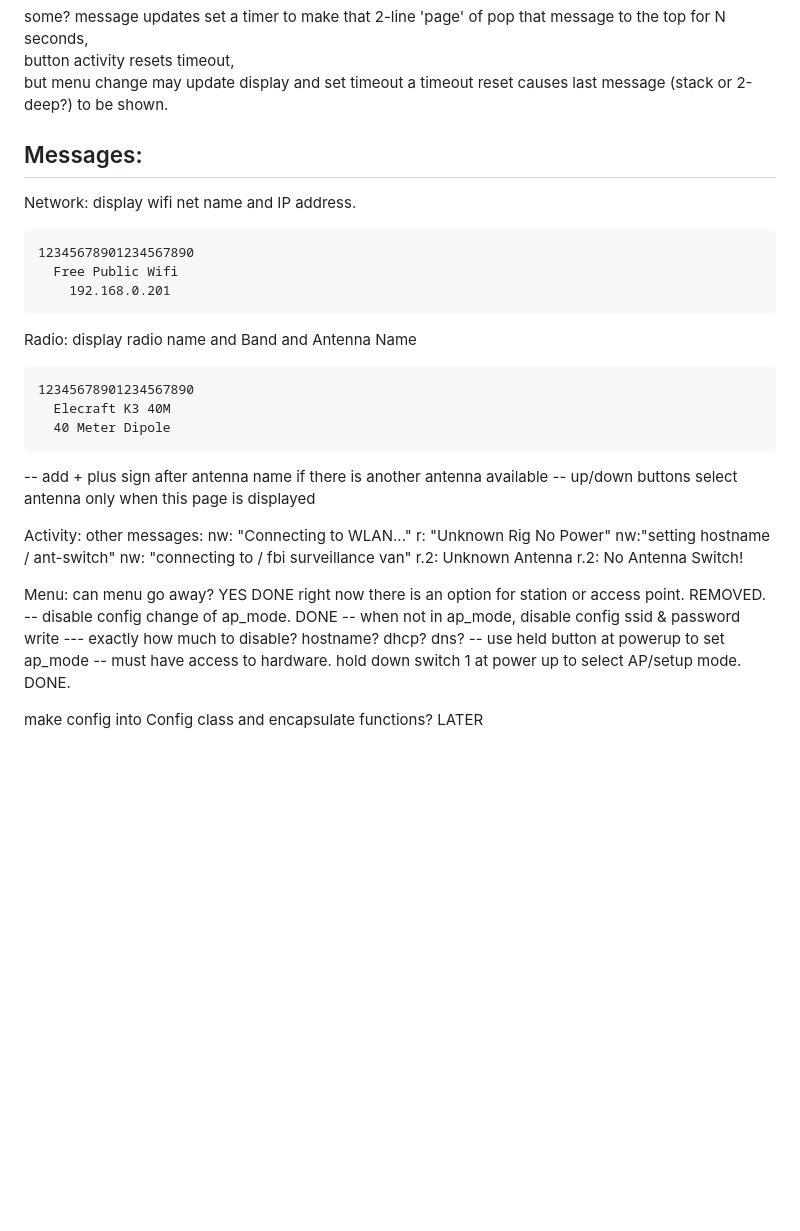
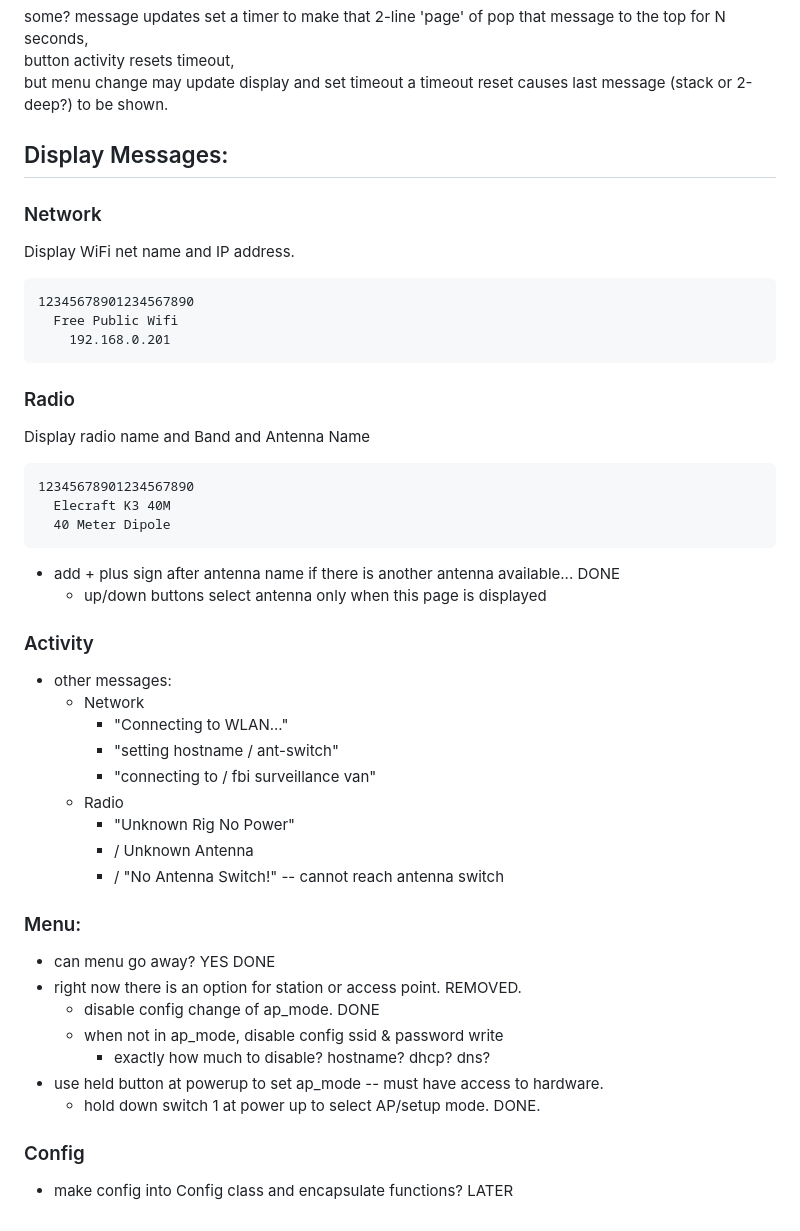
Before and after one commit to n1kdo/BandSelector, a Markdown page: src/band_selector/notes.md, the part around one of its changes. Drawn GitHub-style; blank space fills up the shorter version.

Commit message:
update notes.md, add better picture

````diff
--- a/src/band_selector/notes.md
+++ b/src/band_selector/notes.md
@@ -72,39 +71,53 @@ button activity resets timeout,
 but menu change may update display and set timeout
 a timeout reset causes last message (stack or 2-deep?) to be shown.
 
-## Messages:
+## Display Messages:
 
-Network:  display wifi net name and IP address.
+### Network
+
+Display WiFi net name and IP address.
+
 ```
 12345678901234567890
   Free Public Wifi
     192.168.0.201
 ```
 
-Radio:  display radio name and Band and Antenna Name
+### Radio
+
+Display radio name and Band and Antenna Name
+
 ```
 12345678901234567890
   Elecraft K3 40M
   40 Meter Dipole
 ```
--- add + plus sign after antenna name if there is another antenna available
--- up/down buttons select antenna only when this page is displayed
 
-Activity: other messages:
-nw: "Connecting to WLAN..."
-r: "Unknown Rig No Power"
-nw:"setting hostname / ant-switch"
-nw: "connecting to / fbi surveillance van"
-r.2: Unknown Antenna
-r.2: No Antenna Switch!
+* add + plus sign after antenna name if there is another antenna available... DONE
+  * up/down buttons select antenna only when this page is displayed
 
-Menu:
-can menu go away?  YES DONE
-right now there is an option for station or access point. REMOVED.
--- disable config change of ap_mode. DONE
--- when not in ap_mode, disable config ssid & password write
-    --- exactly how much to disable? hostname? dhcp? dns?
--- use held button at powerup to set ap_mode -- must have access to hardware.
-  hold down switch 1 at power up to select AP/setup mode. DONE.
+### Activity
 
-make config into Config class and encapsulate functions? LATER
+* other messages:
+  * Network
+     * "Connecting to WLAN..."
+     * "setting hostname / ant-switch"
+     * "connecting to / fbi surveillance van"
+  * Radio
+    * "Unknown Rig No Power"
+    * / Unknown Antenna
+    * / "No Antenna Switch!" -- cannot reach antenna switch
+
+### Menu:
+
+* can menu go away?  YES DONE
+* right now there is an option for station or access point. REMOVED.
+  * disable config change of ap_mode. DONE
+  * when not in ap_mode, disable config ssid & password write
+    * exactly how much to disable? hostname? dhcp? dns?
+* use held button at powerup to set ap_mode -- must have access to hardware.
+  * hold down switch 1 at power up to select AP/setup mode. DONE.
+
+### Config
+
+* make config into Config class and encapsulate functions? LATER
````
Also changed, not shown: other parts of src/band_selector/notes.md (+15 -16 lines), README.md (+3 -3 lines), images/with-k4.jpg (added).
